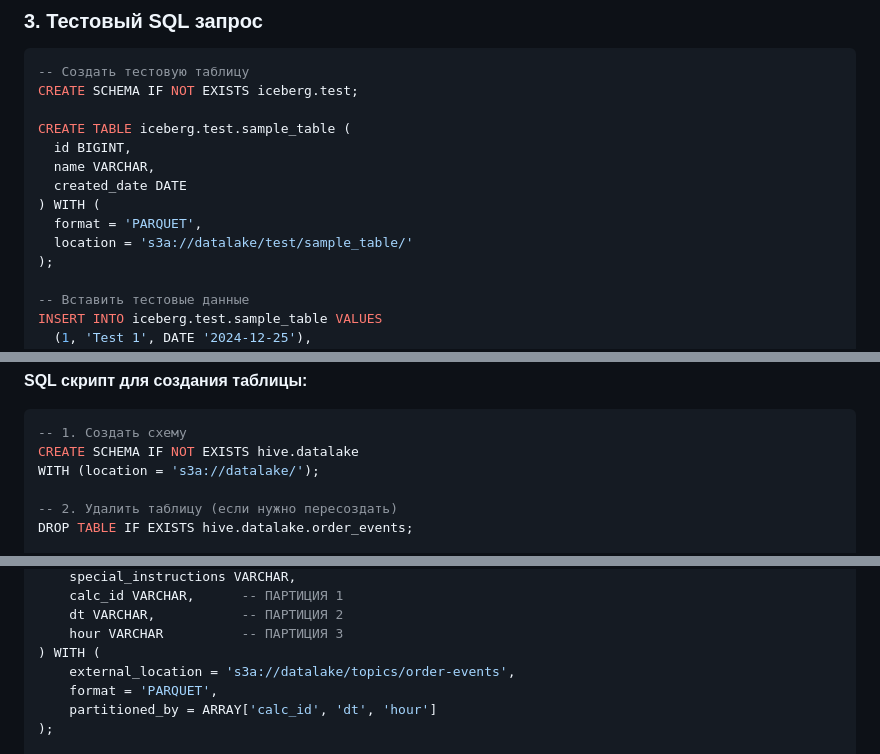
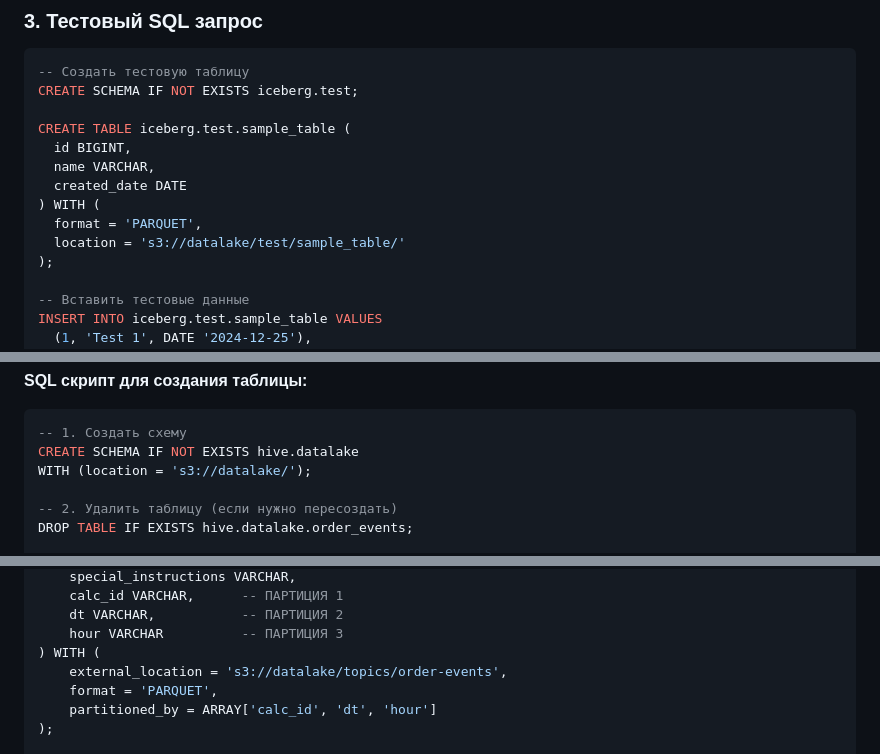
Before and after one commit to Dehuckoo1oo/EtlEngitne, a Markdown page: doc/datalake/trino.md, 3 parts joined by grey strips. GitHub-like rendering.

````diff
--- a/doc/datalake/trino.md
+++ b/doc/datalake/trino.md
@@ -592,7 +598,7 @@ CREATE TABLE iceberg.test.sample_table (
   created_date DATE
 ) WITH (
   format = 'PARQUET',
-  location = 's3a://datalake/test/sample_table/'
+  location = 's3://datalake/test/sample_table/'
 );
 
 -- Вставить тестовые данные
@@ -653,7 +670,7 @@ s3a://datalake/topics/order-events/
 ```sql
 -- 1. Создать схему
 CREATE SCHEMA IF NOT EXISTS hive.datalake
-WITH (location = 's3a://datalake/');
+WITH (location = 's3://datalake/');
 
 -- 2. Удалить таблицу (если нужно пересоздать)
 DROP TABLE IF EXISTS hive.datalake.order_events;
@@ -695,7 +712,7 @@ CREATE TABLE hive.datalake.order_events (
     dt VARCHAR,           -- ПАРТИЦИЯ 2
     hour VARCHAR          -- ПАРТИЦИЯ 3
 ) WITH (
-    external_location = 's3a://datalake/topics/order-events',
+    external_location = 's3://datalake/topics/order-events',
     format = 'PARQUET',
     partitioned_by = ARRAY['calc_id', 'dt', 'hour']
 );
````
Also changed, not shown: other parts of doc/datalake/trino.md (+80 -4 lines).
